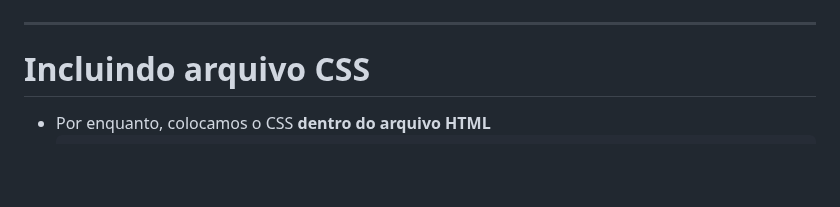
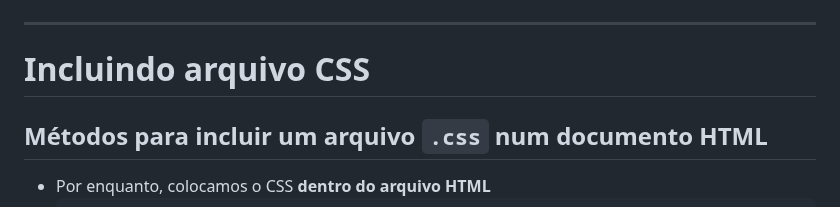
Before and after one commit to willsallum/cefet_front_end, a Markdown page: classes/css1/README.md, the part around the change. GitHub-like rendering; blank space fills up the shorter version.

Commit message:
atualizando intro

````diff
--- a/classes/css1/README.md
+++ b/classes/css1/README.md
@@ -349,6 +349,7 @@ Hoje em dia usamos sempre HTML5 😉 <!-- {.flex-align-center} -->
 ---
 <!-- {"hash": "incluindo-css"} -->
 # Incluindo arquivo CSS
+##  Métodos para incluir um arquivo `.css` num documento HTML
 
 - Por enquanto, colocamos o CSS **dentro do arquivo HTML**
    ```html
````
